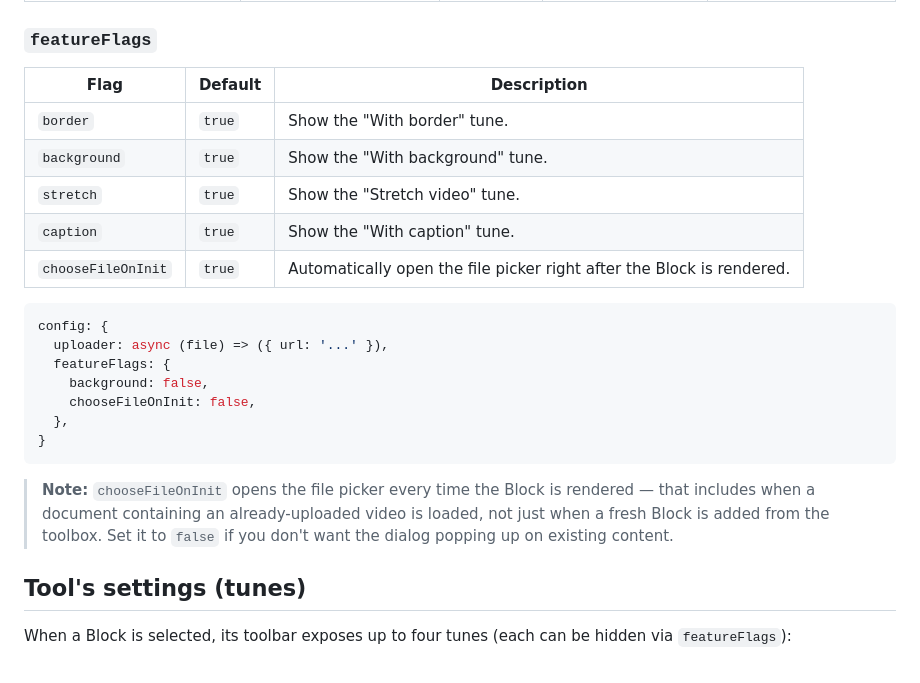
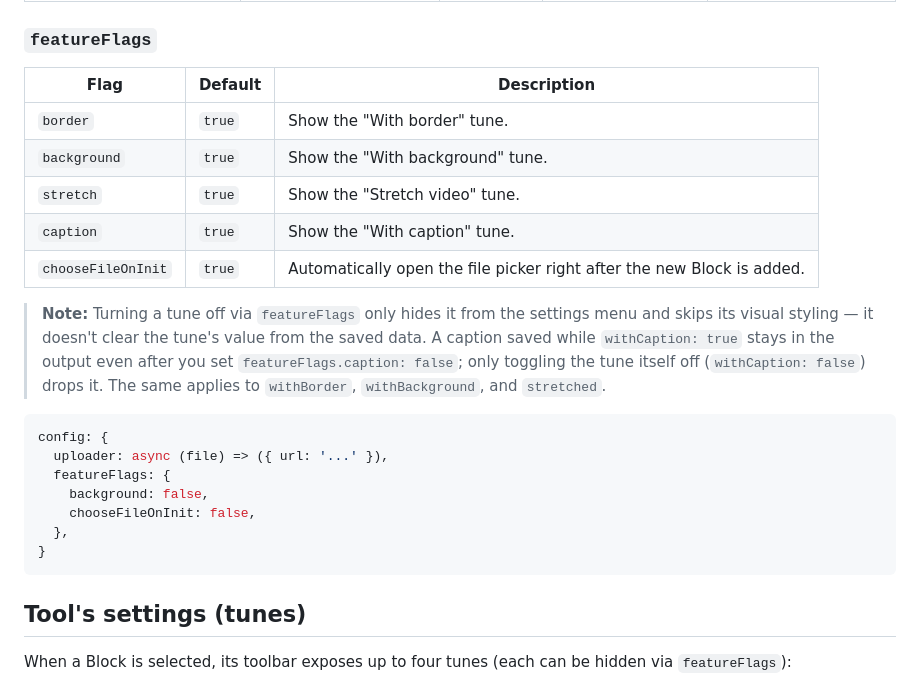
Before and after one commit to anto-sh/editorjs-upload-video-tool, a Markdown page: README.MD, the part around one of its changes. GitHub-like rendering.

````diff
--- a/README.MD
+++ b/README.MD
@@ -97,13 +97,15 @@ const editor = new EditorJS({
 
 ### `featureFlags`
 
-| Flag               | Default | Description                                                           |
-| ------------------ | ------- | --------------------------------------------------------------------- |
-| `border`           | `true`  | Show the "With border" tune.                                          |
-| `background`       | `true`  | Show the "With background" tune.                                      |
-| `stretch`          | `true`  | Show the "Stretch video" tune.                                        |
-| `caption`          | `true`  | Show the "With caption" tune.                                         |
-| `chooseFileOnInit` | `true`  | Automatically open the file picker right after the Block is rendered. |
+| Flag               | Default | Description                                                            |
+| ------------------ | ------- | ---------------------------------------------------------------------- |
+| `border`           | `true`  | Show the "With border" tune.                                           |
+| `background`       | `true`  | Show the "With background" tune.                                       |
+| `stretch`          | `true`  | Show the "Stretch video" tune.                                         |
+| `caption`          | `true`  | Show the "With caption" tune.                                          |
+| `chooseFileOnInit` | `true`  | Automatically open the file picker right after the new Block is added. |
+
+> **Note:** Turning a tune off via `featureFlags` only hides it from the settings menu and skips its visual styling — it doesn't clear the tune's value from the saved data. A caption saved while `withCaption: true` stays in the output even after you set `featureFlags.caption: false`; only toggling the tune itself off (`withCaption: false`) drops it. The same applies to `withBorder`, `withBackground`, and `stretched`.
 
 ```javascript
 config: {
@@ -114,8 +116,6 @@ config: {
   },
 }
 ```
-
-> **Note:** `chooseFileOnInit` opens the file picker every time the Block is rendered — that includes when a document containing an already-uploaded video is loaded, not just when a fresh Block is added from the toolbox. Set it to `false` if you don't want the dialog popping up on existing content.
 
 ## Tool's settings (tunes)
 
````
Also changed, not shown: other parts of README.MD (+57 -1 lines).
